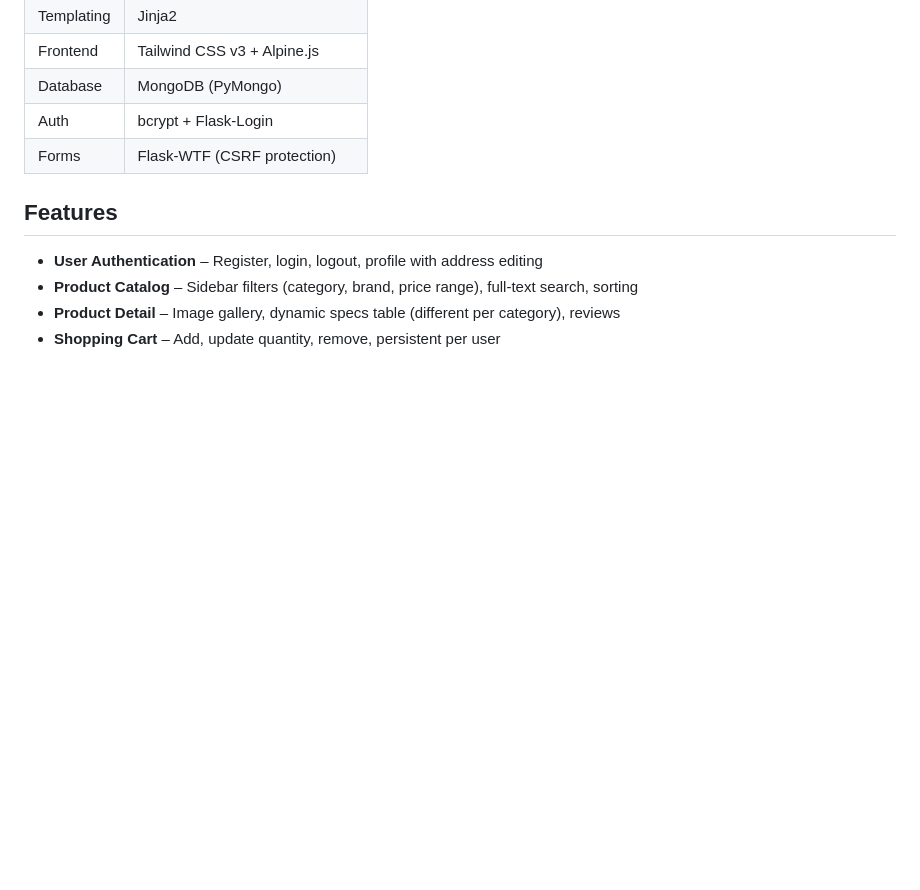
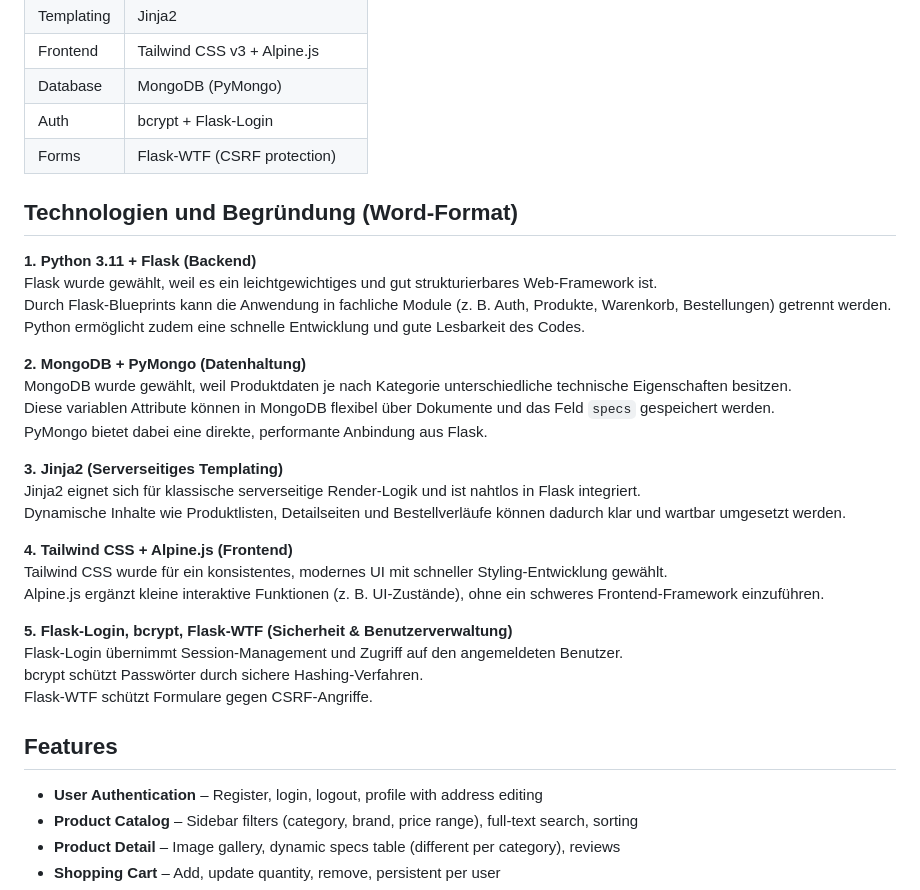
Before and after one commit to Robi2211/ElectroSwap, a Markdown page: README.md, the part around one of its changes. GitHub-like rendering; blank space fills up the shorter version.

```diff
--- a/README.md
+++ b/README.md
@@ -15,6 +15,31 @@ A full-stack e-commerce web application built with **Flask**, **MongoDB**, **Tai
 | Auth       | bcrypt + Flask-Login                 |
 | Forms      | Flask-WTF (CSRF protection)          |
 
+## Technologien und Begründung (Word-Format)
+
+**1. Python 3.11 + Flask (Backend)**
+Flask wurde gewählt, weil es ein leichtgewichtiges und gut strukturierbares Web-Framework ist.
+Durch Flask-Blueprints kann die Anwendung in fachliche Module (z. B. Auth, Produkte, Warenkorb, Bestellungen) getrennt werden.
+Python ermöglicht zudem eine schnelle Entwicklung und gute Lesbarkeit des Codes.
+
+**2. MongoDB + PyMongo (Datenhaltung)**
+MongoDB wurde gewählt, weil Produktdaten je nach Kategorie unterschiedliche technische Eigenschaften besitzen.
+Diese variablen Attribute können in MongoDB flexibel über Dokumente und das Feld `specs` gespeichert werden.
+PyMongo bietet dabei eine direkte, performante Anbindung aus Flask.
+
+**3. Jinja2 (Serverseitiges Templating)**
+Jinja2 eignet sich für klassische serverseitige Render-Logik und ist nahtlos in Flask integriert.
+Dynamische Inhalte wie Produktlisten, Detailseiten und Bestellverläufe können dadurch klar und wartbar umgesetzt werden.
+
+**4. Tailwind CSS + Alpine.js (Frontend)**
+Tailwind CSS wurde für ein konsistentes, modernes UI mit schneller Styling-Entwicklung gewählt.
+Alpine.js ergänzt kleine interaktive Funktionen (z. B. UI-Zustände), ohne ein schweres Frontend-Framework einzuführen.
+
+**5. Flask-Login, bcrypt, Flask-WTF (Sicherheit & Benutzerverwaltung)**
+Flask-Login übernimmt Session-Management und Zugriff auf den angemeldeten Benutzer.
+bcrypt schützt Passwörter durch sichere Hashing-Verfahren.
+Flask-WTF schützt Formulare gegen CSRF-Angriffe.
+
 ## Features
 
 - **User Authentication** – Register, login, logout, profile with address editing
```
Also changed, not shown: other parts of README.md (+40 -0 lines).
